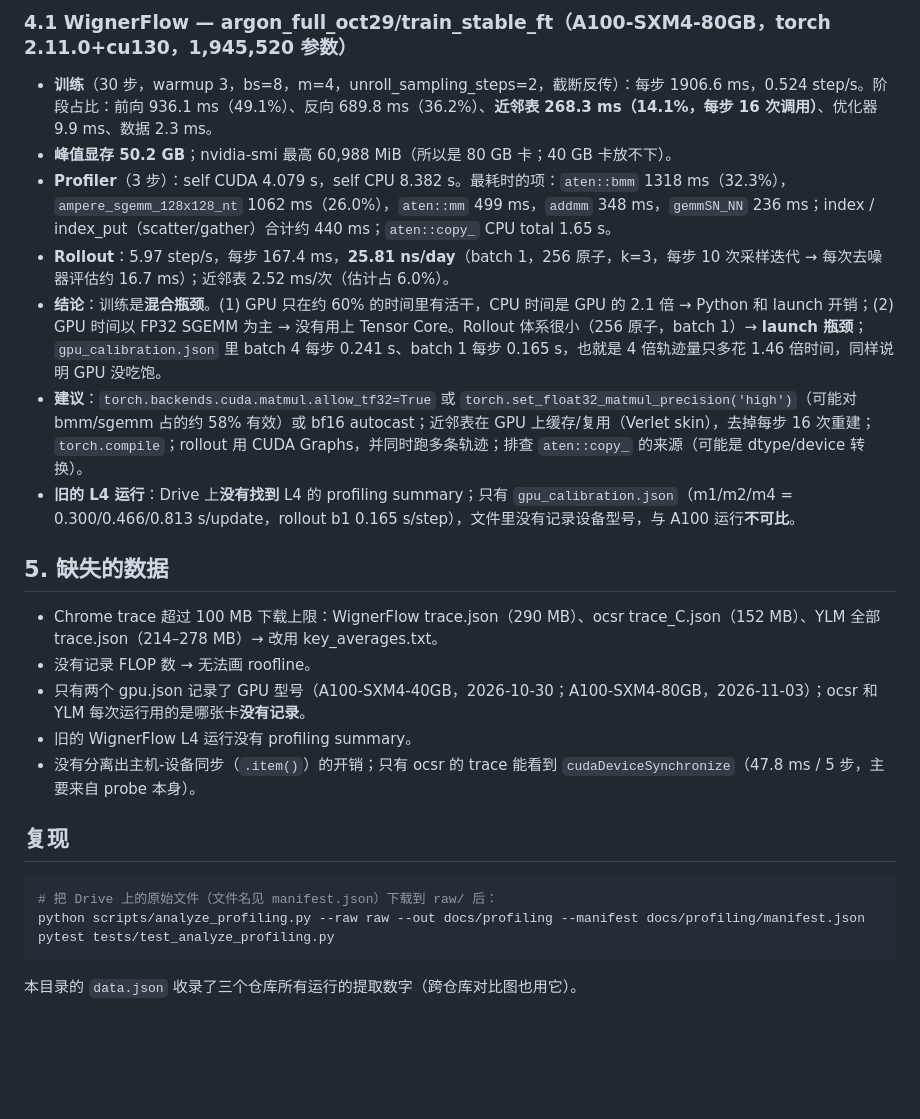
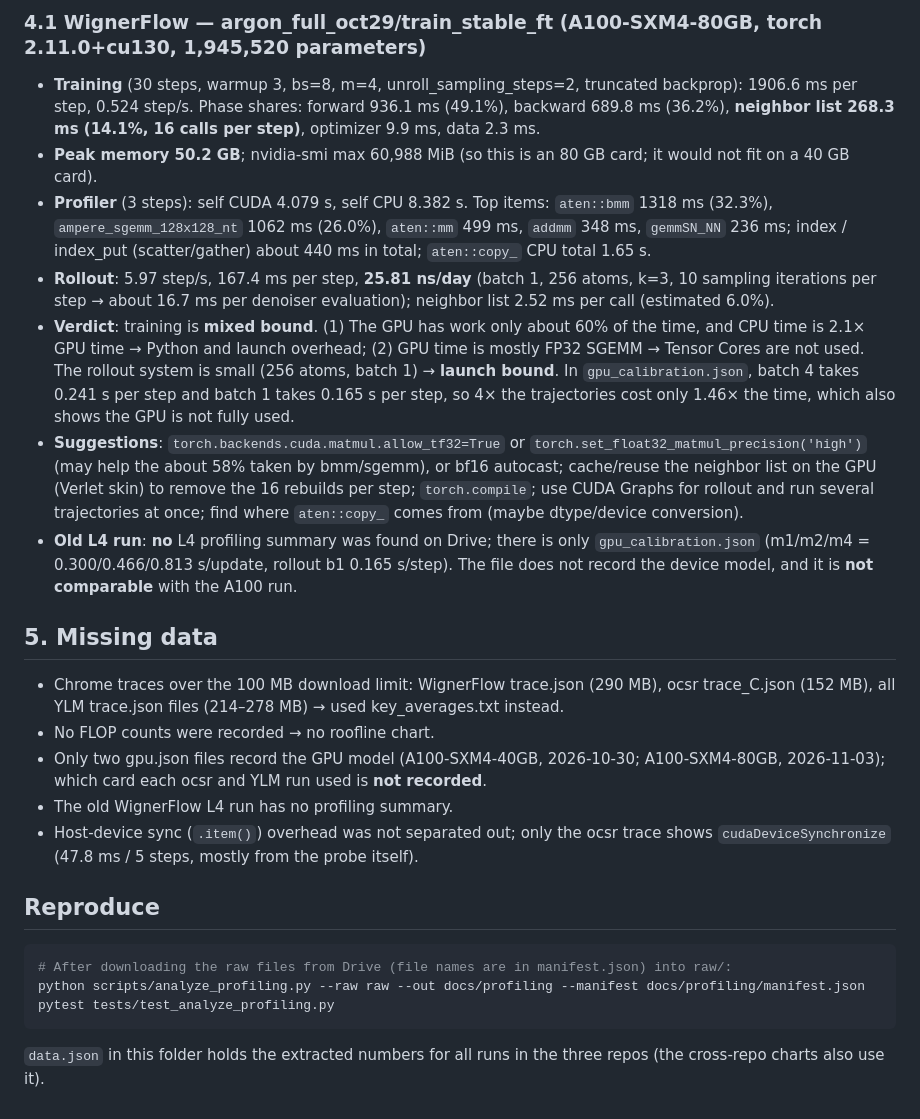
Before and after one commit to yaniguan/WignerFlow, a Markdown page: docs/profiling/README.md, the part around one of its changes. Drawn GitHub-style; blank space fills up the shorter version.

Commit message:
docs: translate GPU profiling report to English

````diff
--- a/docs/profiling/README.md
+++ b/docs/profiling/README.md
@@ -73,25 +73,25 @@
 
-### 4.1 WignerFlow — argon_full_oct29/train_stable_ft（A100-SXM4-80GB，torch 2.11.0+cu130，1,945,520 参数）
-- **训练**（30 步，warmup 3，bs=8，m=4，unroll_sampling_steps=2，截断反传）：每步 1906.6 ms，0.524 step/s。阶段占比：前向 936.1 ms（49.1%）、反向 689.8 ms（36.2%）、**近邻表 268.3 ms（14.1%，每步 16 次调用）**、优化器 9.9 ms、数据 2.3 ms。
-- **峰值显存 50.2 GB**；nvidia-smi 最高 60,988 MiB（所以是 80 GB 卡；40 GB 卡放不下）。
-- **Profiler**（3 步）：self CUDA 4.079 s，self CPU 8.382 s。最耗时的项：`aten::bmm` 1318 ms（32.3%），`ampere_sgemm_128x128_nt` 1062 ms（26.0%），`aten::mm` 499 ms，`addmm` 348 ms，`gemmSN_NN` 236 ms；index / index_put（scatter/gather）合计约 440 ms；`aten::copy_` CPU total 1.65 s。
-- **Rollout**：5.97 step/s，每步 167.4 ms，**25.81 ns/day**（batch 1，256 原子，k=3，每步 10 次采样迭代 → 每次去噪器评估约 16.7 ms）；近邻表 2.52 ms/次（估计占 6.0%）。
-- **结论**：训练是**混合瓶颈**。(1) GPU 只在约 60% 的时间里有活干，CPU 时间是 GPU 的 2.1 倍 → Python 和 launch 开销；(2) GPU 时间以 FP32 SGEMM 为主 → 没有用上 Tensor Core。Rollout 体系很小（256 原子，batch 1）→ **launch 瓶颈**；`gpu_calibration.json` 里 batch 4 每步 0.241 s、batch 1 每步 0.165 s，也就是 4 倍轨迹量只多花 1.46 倍时间，同样说明 GPU 没吃饱。
-- **建议**：`torch.backends.cuda.matmul.allow_tf32=True` 或 `torch.set_float32_matmul_precision('high')`（可能对 bmm/sgemm 占的约 58% 有效）或 bf16 autocast；近邻表在 GPU 上缓存/复用（Verlet skin），去掉每步 16 次重建；`torch.compile`；rollout 用 CUDA Graphs，并同时跑多条轨迹；排查 `aten::copy_` 的来源（可能是 dtype/device 转换）。
-- **旧的 L4 运行**：Drive 上**没有找到** L4 的 profiling summary；只有 `gpu_calibration.json`（m1/m2/m4 = 0.300/0.466/0.813 s/update，rollout b1 0.165 s/step），文件里没有记录设备型号，与 A100 运行**不可比**。
+### 4.1 WignerFlow — argon_full_oct29/train_stable_ft (A100-SXM4-80GB, torch 2.11.0+cu130, 1,945,520 parameters)
+- **Training** (30 steps, warmup 3, bs=8, m=4, unroll_sampling_steps=2, truncated backprop): 1906.6 ms per step, 0.524 step/s. Phase shares: forward 936.1 ms (49.1%), backward 689.8 ms (36.2%), **neighbor list 268.3 ms (14.1%, 16 calls per step)**, optimizer 9.9 ms, data 2.3 ms.
+- **Peak memory 50.2 GB**; nvidia-smi max 60,988 MiB (so this is an 80 GB card; it would not fit on a 40 GB card).
+- **Profiler** (3 steps): self CUDA 4.079 s, self CPU 8.382 s. Top items: `aten::bmm` 1318 ms (32.3%), `ampere_sgemm_128x128_nt` 1062 ms (26.0%), `aten::mm` 499 ms, `addmm` 348 ms, `gemmSN_NN` 236 ms; index / index_put (scatter/gather) about 440 ms in total; `aten::copy_` CPU total 1.65 s.
+- **Rollout**: 5.97 step/s, 167.4 ms per step, **25.81 ns/day** (batch 1, 256 atoms, k=3, 10 sampling iterations per step → about 16.7 ms per denoiser evaluation); neighbor list 2.52 ms per call (estimated 6.0%).
+- **Verdict**: training is **mixed bound**. (1) The GPU has work only about 60% of the time, and CPU time is 2.1× GPU time → Python and launch overhead; (2) GPU time is mostly FP32 SGEMM → Tensor Cores are not used. The rollout system is small (256 atoms, batch 1) → **launch bound**. In `gpu_calibration.json`, batch 4 takes 0.241 s per step and batch 1 takes 0.165 s per step, so 4× the trajectories cost only 1.46× the time, which also shows the GPU is not fully used.
+- **Suggestions**: `torch.backends.cuda.matmul.allow_tf32=True` or `torch.set_float32_matmul_precision('high')` (may help the about 58% taken by bmm/sgemm), or bf16 autocast; cache/reuse the neighbor list on the GPU (Verlet skin) to remove the 16 rebuilds per step; `torch.compile`; use CUDA Graphs for rollout and run several trajectories at once; find where `aten::copy_` comes from (maybe dtype/device conversion).
+- **Old L4 run**: **no** L4 profiling summary was found on Drive; there is only `gpu_calibration.json` (m1/m2/m4 = 0.300/0.466/0.813 s/update, rollout b1 0.165 s/step). The file does not record the device model, and it is **not comparable** with the A100 run.
 
-## 5. 缺失的数据
-- Chrome trace 超过 100 MB 下载上限：WignerFlow trace.json（290 MB）、ocsr trace_C.json（152 MB）、YLM 全部 trace.json（214–278 MB）→ 改用 key_averages.txt。
-- 没有记录 FLOP 数 → 无法画 roofline。
-- 只有两个 gpu.json 记录了 GPU 型号（A100-SXM4-40GB，2026-10-30；A100-SXM4-80GB，2026-11-03）；ocsr 和 YLM 每次运行用的是哪张卡**没有记录**。
-- 旧的 WignerFlow L4 运行没有 profiling summary。
-- 没有分离出主机-设备同步（`.item()`）的开销；只有 ocsr 的 trace 能看到 `cudaDeviceSynchronize`（47.8 ms / 5 步，主要来自 probe 本身）。
+## 5. Missing data
+- Chrome traces over the 100 MB download limit: WignerFlow trace.json (290 MB), ocsr trace_C.json (152 MB), all YLM trace.json files (214–278 MB) → used key_averages.txt instead.
+- No FLOP counts were recorded → no roofline chart.
+- Only two gpu.json files record the GPU model (A100-SXM4-40GB, 2026-10-30; A100-SXM4-80GB, 2026-11-03); which card each ocsr and YLM run used is **not recorded**.
+- The old WignerFlow L4 run has no profiling summary.
+- Host-device sync (`.item()`) overhead was not separated out; only the ocsr trace shows `cudaDeviceSynchronize` (47.8 ms / 5 steps, mostly from the probe itself).
 
 
-## 复现
+## Reproduce
 ```bash
-# 把 Drive 上的原始文件（文件名见 manifest.json）下载到 raw/ 后：
+# After downloading the raw files from Drive (file names are in manifest.json) into raw/:
 python scripts/analyze_profiling.py --raw raw --out docs/profiling --manifest docs/profiling/manifest.json
 pytest tests/test_analyze_profiling.py
 ```
-本目录的 `data.json` 收录了三个仓库所有运行的提取数字（跨仓库对比图也用它）。
+`data.json` in this folder holds the extracted numbers for all runs in the three repos (the cross-repo charts also use it).
````
Also changed, not shown: other parts of docs/profiling/README.md (+46 -46 lines).
